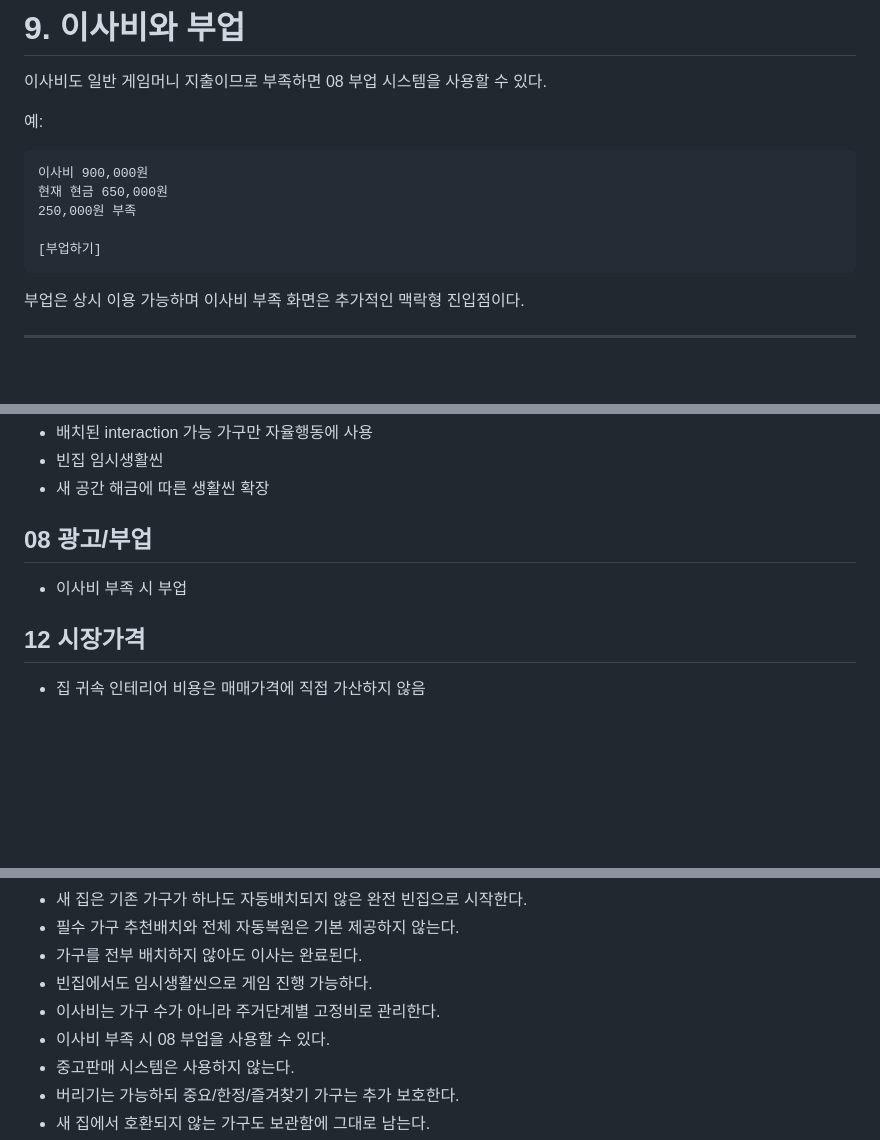
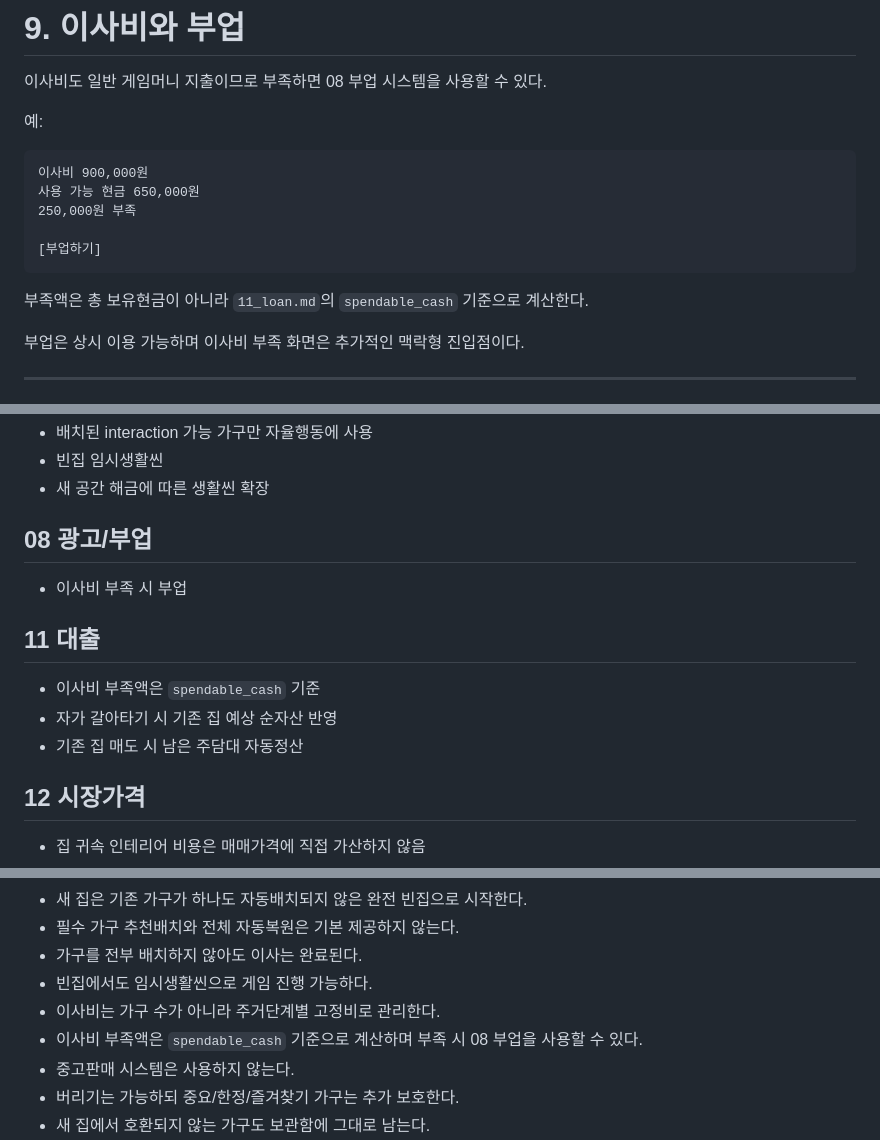
Before and after one commit to superhippoo/RealEstate, a Markdown page: 09_moving_inventory.md, 3 parts joined by grey strips. Rendered like a GitHub page; blank space fills up the shorter version.

Commit message:
Use spendable cash for moving cost shortage

````diff
--- a/09_moving_inventory.md
+++ b/09_moving_inventory.md
@@ -215,11 +215,13 @@
 
 ```text
 이사비 900,000원
-현재 현금 650,000원
+사용 가능 현금 650,000원
 250,000원 부족
 
 [부업하기]
 ```
+
+부족액은 총 보유현금이 아니라 `11_loan.md`의 `spendable_cash` 기준으로 계산한다.
 
 부업은 상시 이용 가능하며 이사비 부족 화면은 추가적인 맥락형 진입점이다.
 
@@ -943,6 +947,11 @@ house_snapshot
 ## 08 광고/부업
 - 이사비 부족 시 부업
 
+## 11 대출
+- 이사비 부족액은 `spendable_cash` 기준
+- 자가 갈아타기 시 기존 집 예상 순자산 반영
+- 기존 집 매도 시 남은 주담대 자동정산
+
 ## 12 시장가격
 - 집 귀속 인테리어 비용은 매매가격에 직접 가산하지 않음
 
@@ -990,7 +1000,7 @@ V0.1 구현 후 다음을 확인한다.
 - 가구를 전부 배치하지 않아도 이사는 완료된다.
 - 빈집에서도 임시생활씬으로 게임 진행 가능하다.
 - 이사비는 가구 수가 아니라 주거단계별 고정비로 관리한다.
-- 이사비 부족 시 08 부업을 사용할 수 있다.
+- 이사비 부족액은 `spendable_cash` 기준으로 계산하며 부족 시 08 부업을 사용할 수 있다.
 - 중고판매 시스템은 사용하지 않는다.
 - 버리기는 가능하되 중요/한정/즐겨찾기 가구는 추가 보호한다.
 - 새 집에서 호환되지 않는 가구도 보관함에 그대로 남는다.
````
Also changed, not shown: other parts of 09_moving_inventory.md (+4 -0 lines).
